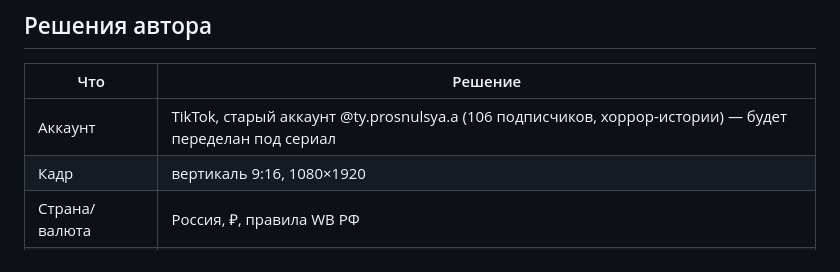
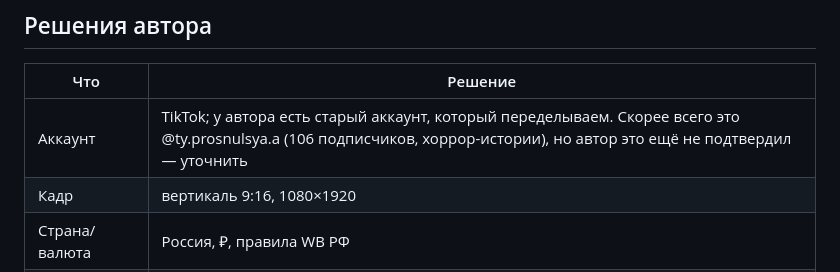
Before and after one commit to alexandro222-0d/Mem, a Markdown page: wb-series/HANDOFF.md, the part around the change. Drawn GitHub-style.

Commit message:
Mark old account as unconfirmed in handoff notes
Co-Authored-By: Claude Opus 5.5 <noreply@anthropic.com>
Claude-Session: https://claude.ai/code/session_01UQugJomjsaPsBbV3kkYPAP

```diff
--- a/wb-series/HANDOFF.md
+++ b/wb-series/HANDOFF.md
@@ -24,7 +24,7 @@
 ## Решения автора
 | Что | Решение |
 |---|---|
-| Аккаунт | TikTok, старый аккаунт @ty.prosnulsya.a (106 подписчиков, хоррор-истории) — будет переделан под сериал |
+| Аккаунт | TikTok; у автора есть старый аккаунт, который переделываем. Скорее всего это @ty.prosnulsya.a (106 подписчиков, хоррор-истории), но автор это ещё не подтвердил — уточнить |
 | Кадр | вертикаль 9:16, 1080×1920 |
 | Страна/валюта | Россия, ₽, правила WB РФ |
 | Бюджет героя | 300 000 ₽ |
```
